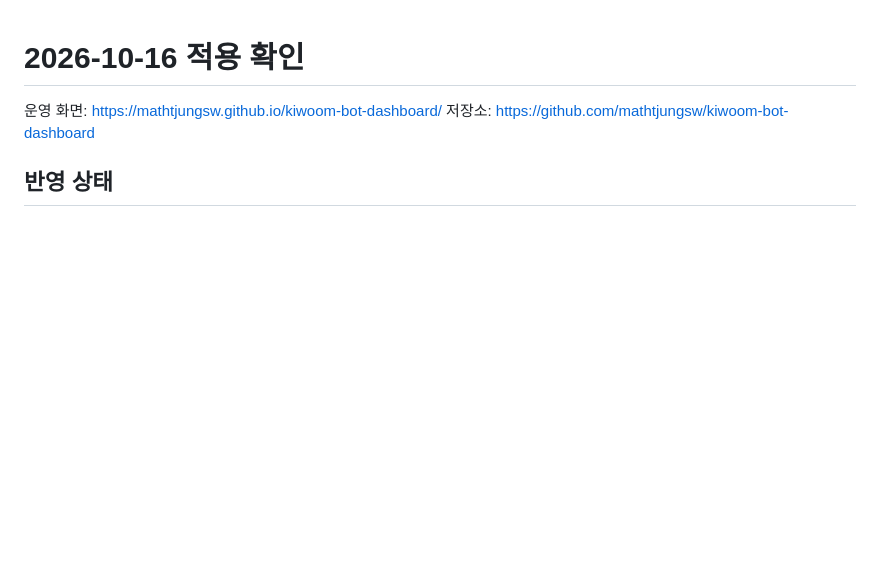
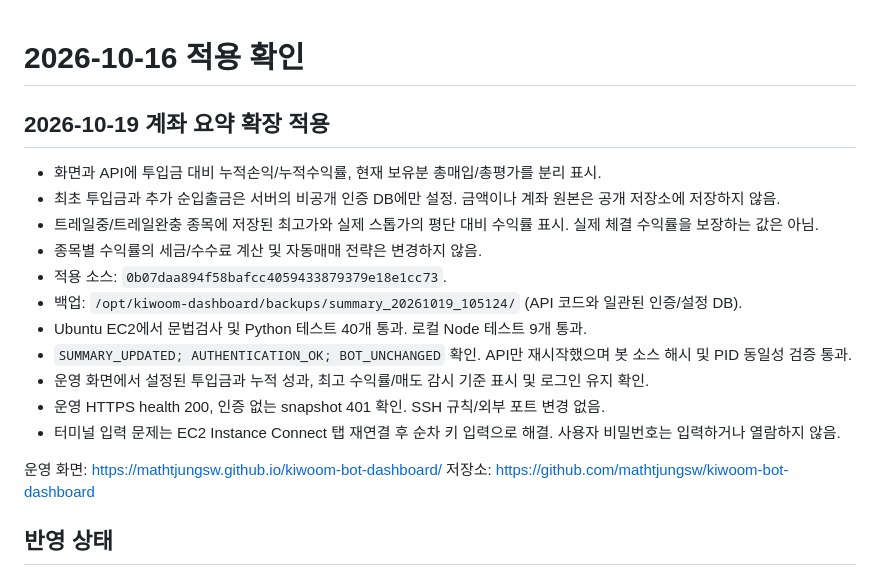
Before and after one commit to mathtjungsw/kiwoom-bot-dashboard, a Markdown page: DEPLOYMENT.md, the part around the change. Rendered like a GitHub page; blank space fills up the shorter version.

Commit message:
docs: record verified account summary deployment

```diff
--- a/DEPLOYMENT.md
+++ b/DEPLOYMENT.md
@@ -1,4 +1,18 @@
 # 2026-10-16 적용 확인
+
+## 2026-10-19 계좌 요약 확장 적용
+
+- 화면과 API에 투입금 대비 누적손익/누적수익률, 현재 보유분 총매입/총평가를 분리 표시.
+- 최초 투입금과 추가 순입출금은 서버의 비공개 인증 DB에만 설정. 금액이나 계좌 원본은 공개 저장소에 저장하지 않음.
+- 트레일중/트레일완충 종목에 저장된 최고가와 실제 스톱가의 평단 대비 수익률 표시. 실제 체결 수익률을 보장하는 값은 아님.
+- 종목별 수익률의 세금/수수료 계산 및 자동매매 전략은 변경하지 않음.
+- 적용 소스: `0b07daa894f58bafcc4059433879379e18e1cc73`.
+- 백업: `/opt/kiwoom-dashboard/backups/summary_20261019_105124/` (API 코드와 일관된 인증/설정 DB).
+- Ubuntu EC2에서 문법검사 및 Python 테스트 40개 통과. 로컬 Node 테스트 9개 통과.
+- `SUMMARY_UPDATED; AUTHENTICATION_OK; BOT_UNCHANGED` 확인. API만 재시작했으며 봇 소스 해시 및 PID 동일성 검증 통과.
+- 운영 화면에서 설정된 투입금과 누적 성과, 최고 수익률/매도 감시 기준 표시 및 로그인 유지 확인.
+- 운영 HTTPS health 200, 인증 없는 snapshot 401 확인. SSH 규칙/외부 포트 변경 없음.
+- 터미널 입력 문제는 EC2 Instance Connect 탭 재연결 후 순차 키 입력으로 해결. 사용자 비밀번호는 입력하거나 열람하지 않음.
 
 운영 화면: https://mathtjungsw.github.io/kiwoom-bot-dashboard/
 저장소: https://github.com/mathtjungsw/kiwoom-bot-dashboard
```
